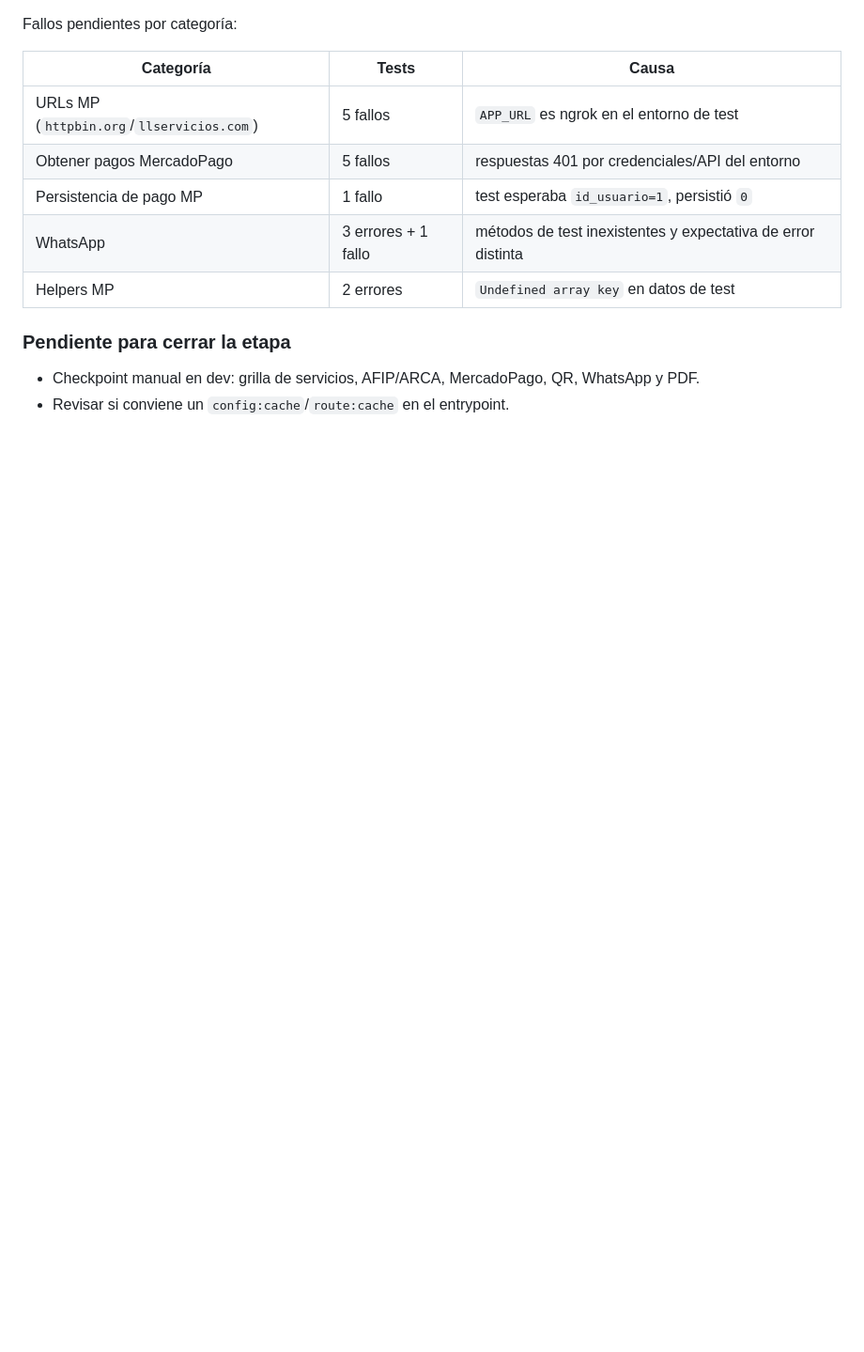
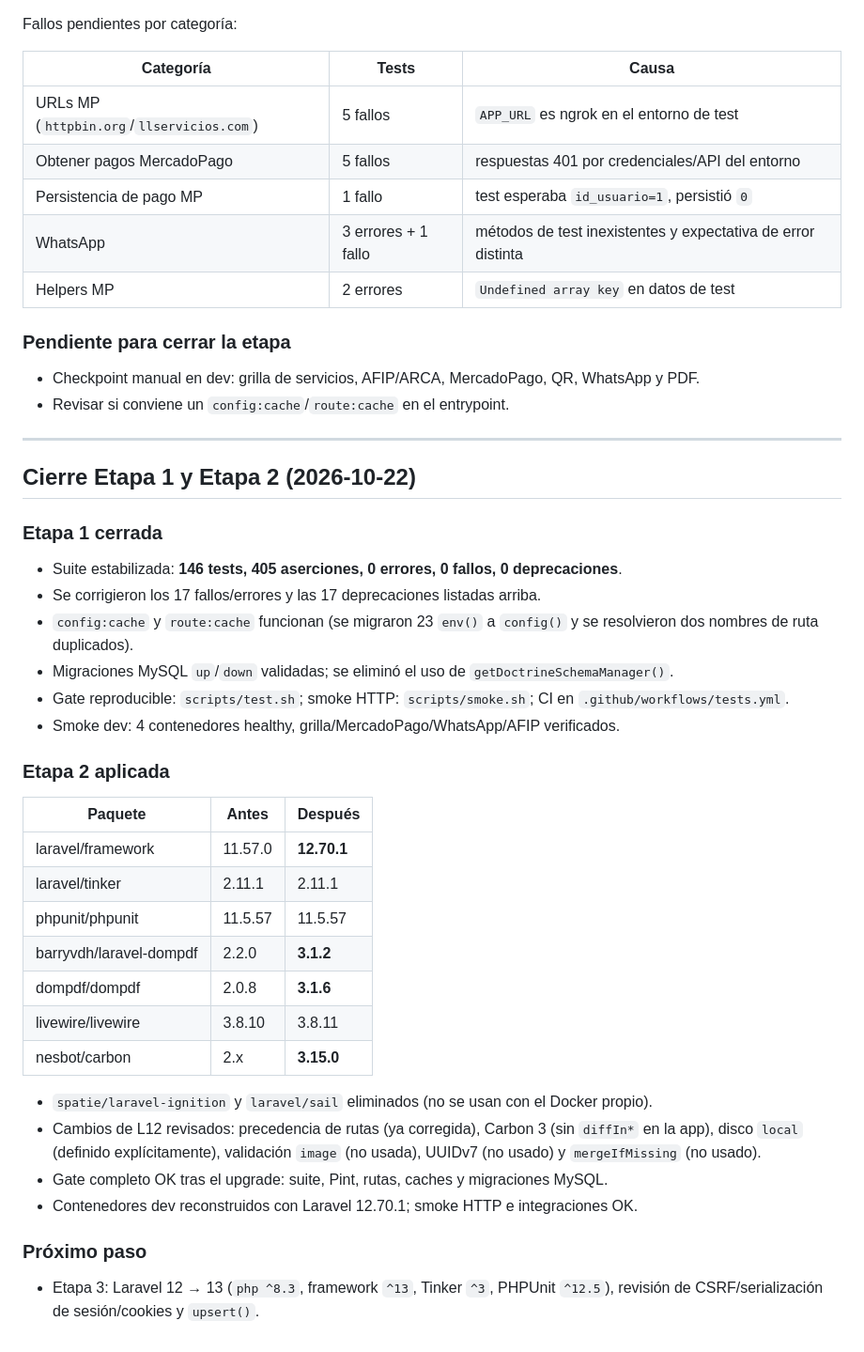
Before and after one commit to mauseJavier/llservicios, a Markdown page: PLAN_UPGRADE_LARAVEL_13.md, the part around the change. Shown at 94% size. GitHub-like rendering; blank space fills up the shorter version.

```diff
--- a/PLAN_UPGRADE_LARAVEL_13.md
+++ b/PLAN_UPGRADE_LARAVEL_13.md
@@ -189,3 +189,43 @@ Fallos pendientes por categoría:
 - Checkpoint manual en dev: grilla de servicios, AFIP/ARCA, MercadoPago, QR,
   WhatsApp y PDF.
 - Revisar si conviene un `config:cache`/`route:cache` en el entrypoint.
+
+---
+
+## Cierre Etapa 1 y Etapa 2 (2026-10-22)
+
+### Etapa 1 cerrada
+
+- Suite estabilizada: **146 tests, 405 aserciones, 0 errores, 0 fallos, 0 deprecaciones**.
+- Se corrigieron los 17 fallos/errores y las 17 deprecaciones listadas arriba.
+- `config:cache` y `route:cache` funcionan (se migraron 23 `env()` a `config()` y
+  se resolvieron dos nombres de ruta duplicados).
+- Migraciones MySQL `up`/`down` validadas; se eliminó el uso de
+  `getDoctrineSchemaManager()`.
+- Gate reproducible: `scripts/test.sh`; smoke HTTP: `scripts/smoke.sh`; CI en
+  `.github/workflows/tests.yml`.
+- Smoke dev: 4 contenedores healthy, grilla/MercadoPago/WhatsApp/AFIP verificados.
+
+### Etapa 2 aplicada
+
+| Paquete | Antes | Después |
+| --- | --- | --- |
+| laravel/framework | 11.57.0 | **12.70.1** |
+| laravel/tinker | 2.11.1 | 2.11.1 |
+| phpunit/phpunit | 11.5.57 | 11.5.57 |
+| barryvdh/laravel-dompdf | 2.2.0 | **3.1.2** |
+| dompdf/dompdf | 2.0.8 | **3.1.6** |
+| livewire/livewire | 3.8.10 | 3.8.11 |
+| nesbot/carbon | 2.x | **3.15.0** |
+
+- `spatie/laravel-ignition` y `laravel/sail` eliminados (no se usan con el Docker propio).
+- Cambios de L12 revisados: precedencia de rutas (ya corregida), Carbon 3
+  (sin `diffIn*` en la app), disco `local` (definido explícitamente), validación
+  `image` (no usada), UUIDv7 (no usado) y `mergeIfMissing` (no usado).
+- Gate completo OK tras el upgrade: suite, Pint, rutas, caches y migraciones MySQL.
+- Contenedores dev reconstruidos con Laravel 12.70.1; smoke HTTP e integraciones OK.
+
+### Próximo paso
+
+- Etapa 3: Laravel 12 → 13 (`php ^8.3`, framework `^13`, Tinker `^3`, PHPUnit
+  `^12.5`), revisión de CSRF/serialización de sesión/cookies y `upsert()`.
```
Also changed, not shown: CHECKLIST_UPGRADE_LARAVEL_13.md (+25 -11 lines).
